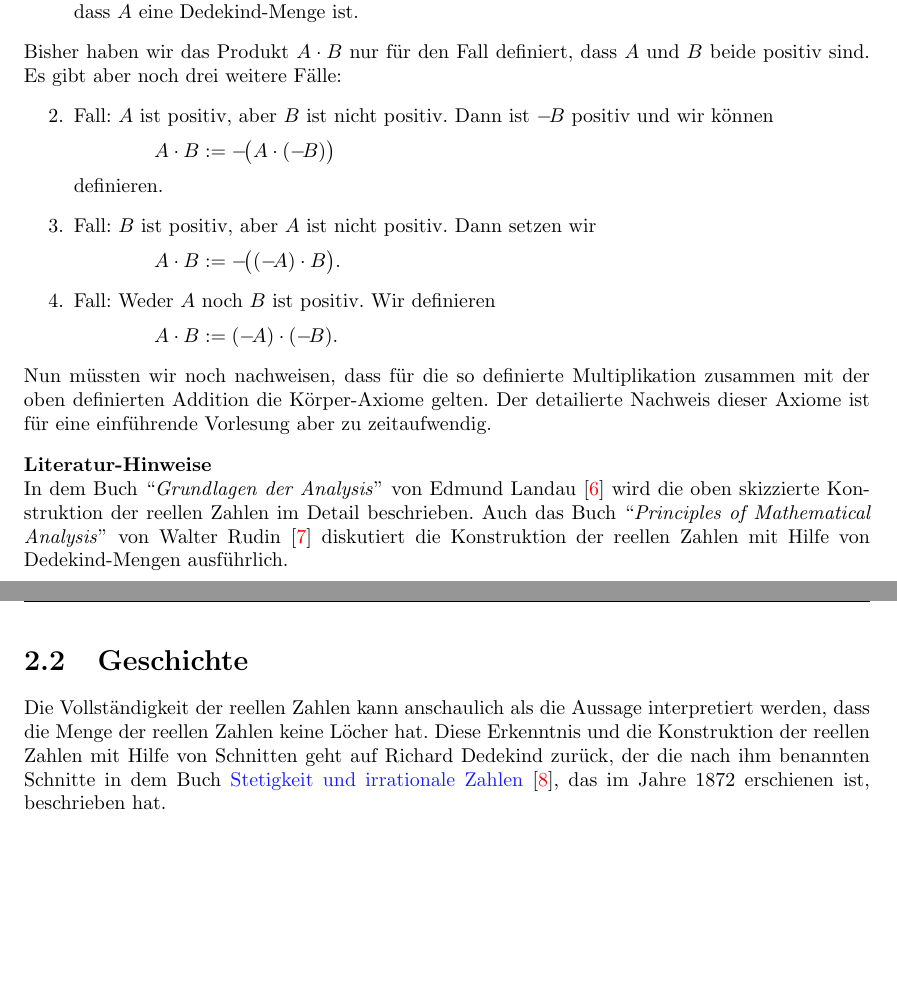
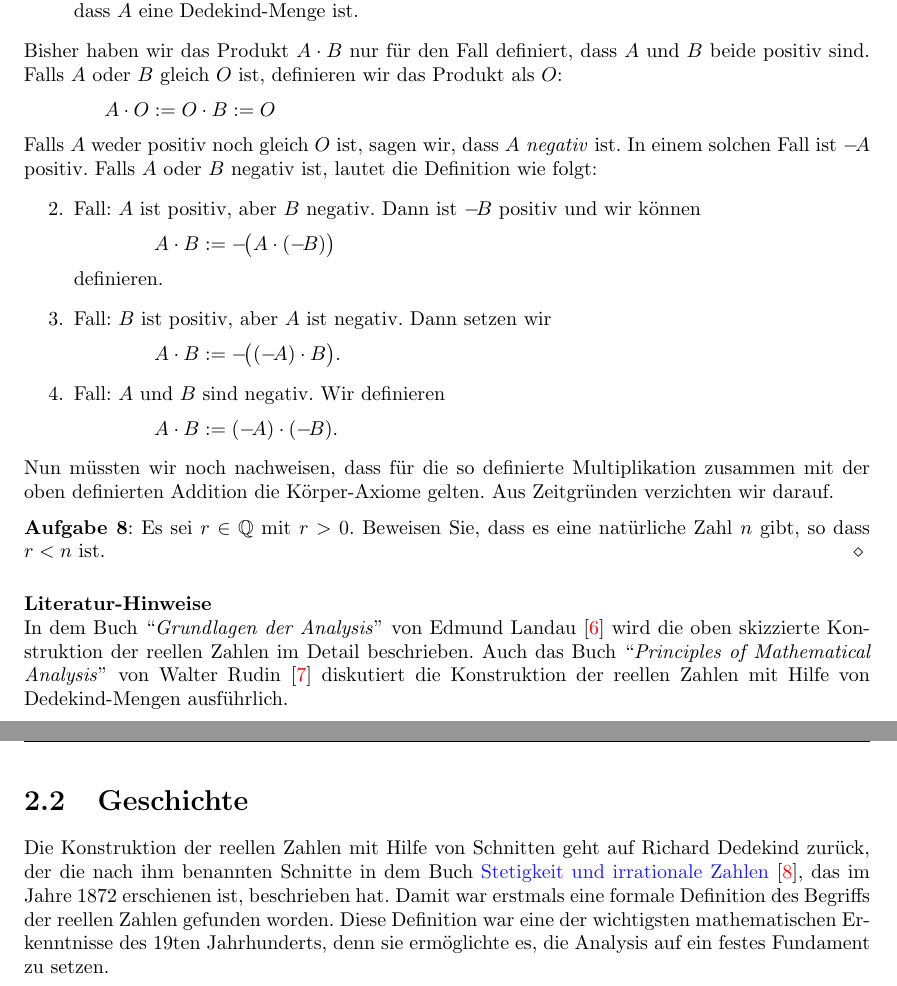
Before and after one commit to karlstroetmann/Analysis, a LaTeX document (Script/analysis.tex, which reads Script/dedekind-cut.tex): two parts of pages 17 and 18 of 154, joined at a grey line, cut so that both start at the same text, the shorter picture padded with empty space. The pictures show the PDF file Script/analysis.pdf that the author committed with the source; the source files are stored in an older character set and shown here as Unicode.

Commit message:
exercise added

```diff
--- a/Script/dedekind-cut.tex
+++ b/Script/dedekind-cut.tex
@@ -872,30 +872,38 @@ Dazu weisen wir die einzelnen Eigenschaften getrennt nach.
       $A$ eine Dedekind-Menge ist.
 \end{enumerate}
 \renewcommand{\labelenumi}{\arabic{enumi}.}
-Bisher haben wir das Produkt $A \cdot B$
-nur für den Fall definiert, dass $A$ und $B$ beide positiv sind.  Es gibt
-aber noch drei weitere Fälle:
+Bisher haben wir das Produkt $A \cdot B$ nur für den Fall definiert, dass $A$ und $B$ beide positiv
+sind.  Falls $A$ oder $B$ gleich $O$ ist, definieren wir das Produkt als $O$:
+\\[0.2cm]
+\hspace*{1.3cm}
+$A \cdot O := O \cdot B := O$
+\\[0.2cm]
+Falls $A$ weder positiv noch gleich $O$ ist, sagen wir, dass $A$  \emph{negativ} ist.  In einem
+solchen Fall ist $-\!A$ positiv.  Falls $A$ oder $B$ negativ ist, lautet die Definition wie folgt:
 \begin{enumerate}
-\item[2.] Fall: $A$ ist positiv, aber $B$ ist nicht positiv.  Dann ist $-\!B$ positiv und wir können
+\item[2.] Fall: $A$ ist positiv, aber $B$ negativ.  Dann ist $-\!B$ positiv und wir können
           \\[0.2cm]
           \hspace*{1.3cm}
           $A \cdot B := -\!\bigl(A \cdot (-\!B)\bigr)$
           \\[0.2cm]
           definieren.
-\item[3.] Fall: $B$ ist positiv, aber $A$ ist nicht positiv.  Dann setzen wir
+\item[3.] Fall: $B$ ist positiv, aber $A$ ist negativ.  Dann setzen wir
           \\[0.2cm]
           \hspace*{1.3cm}
           $A \cdot B := -\!\bigl((-\!A) \cdot B\bigr)$.
-\item[4.] Fall: Weder $A$ noch $B$ ist positiv.  Wir definieren
+\item[4.] Fall: $A$ und $B$ sind negativ.  Wir definieren
           \\[0.2cm]
           \hspace*{1.3cm}
           $A \cdot B := (-\!A) \cdot (-\!B)$.
 \end{enumerate}
 Nun müssten wir noch nachweisen, dass für die so definierte Multiplikation zusammen mit der oben definierten
-Addition die Körper-Axiome gelten.  Der detailierte Nachweis dieser Axiome ist für eine einführende
-Vorlesung aber zu zeitaufwendig.
+Addition die Körper-Axiome gelten.  Aus Zeitgründen verzichten wir darauf.
+
+
+\exercise
+Es sei $r \in \mathbb{Q}$ mit $r > 0$.  Beweisen Sie, dass es eine natürliche Zahl $n$ gibt, so dass
+$r < n$ ist. \eox
 \vspace*{0.3cm}
-
 
 \noindent
 \textbf{Literatur-Hinweise} \\
@@ -903,17 +911,19 @@ In dem Buch ``\emph{Grundlagen der Analysis}'' von Edmund Landau \cite{landau:19
 Konstruktion der reellen Zahlen im Detail beschrieben.   Auch das Buch ``\emph{Principles of
   Mathematical Analysis}'' von Walter Rudin \cite{rudin:1976} diskutiert die Konstruktion der reellen
 Zahlen mit Hilfe von Dedekind-Mengen ausführlich.
-\pagebreak
+
 
 
 
 
 \section{Geschichte}
-Die Vollständigkeit der reellen Zahlen kann anschaulich als die Aussage interpretiert werden, dass
-die Menge der reellen Zahlen keine Löcher hat.  Diese Erkenntnis und die Konstruktion der reellen
+Die Konstruktion der reellen
 Zahlen mit Hilfe von Schnitten geht auf Richard Dedekind zurück, der die nach ihm benannten Schnitte in dem Buch
 \href{http://books.google.de/books?id=n-43AAAAMAAJ&printsec=frontcover&source=gbs_ge_summary_r&cad=0#v=onepage&q&f=false}{Stetigkeit und irrationale Zahlen}
-\cite{dedekind:1872}, das im Jahre 1872 erschienen ist, beschrieben hat.
+\cite{dedekind:1872}, das im Jahre 1872 erschienen ist, beschrieben hat.  Damit war erstmals eine
+formale Definition des Begriffs der reellen Zahlen gefunden worden.  Diese Definition war eine der wichtigsten
+mathematischen Erkenntnisse des 19ten Jahrhunderts, denn sie ermöglichte es, die Analysis auf ein
+festes Fundament zu setzen.
 
 %%% Local Variables:
 %%% mode: latex
```
Also changed, not shown: Script/analysis.pdf.
